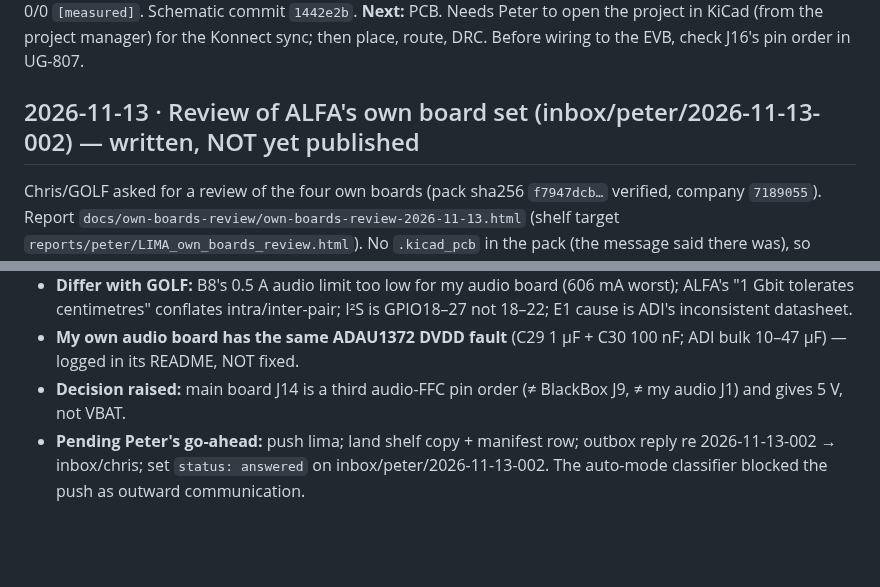
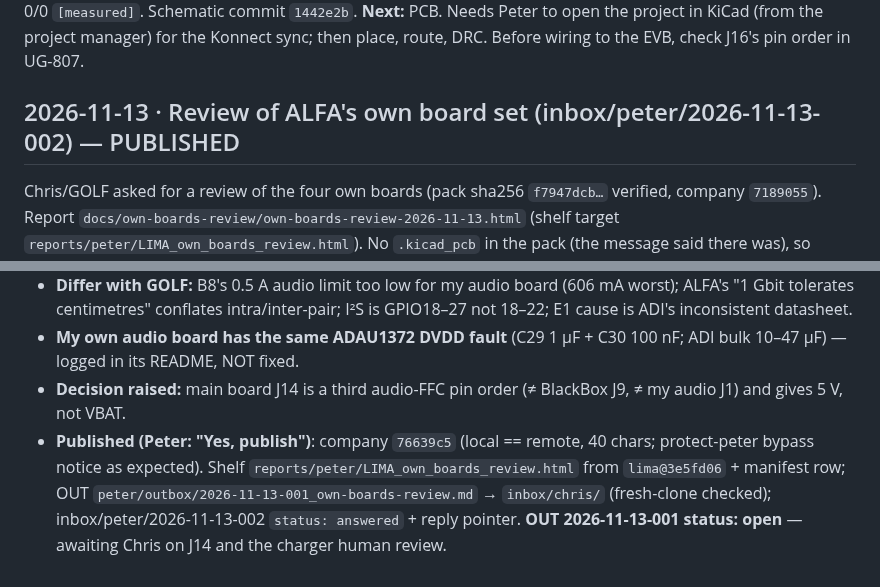
Before and after one commit to pb-aero/lima, a Markdown page: .agent/status.md, 2 parts joined by grey strips. Rendered like a GitHub page; blank space fills up the shorter version.

Commit message:
[LIMA] status: own-boards review published (company 76639c5)
Co-Authored-By: Claude Opus 5.5 <noreply@anthropic.com>

```diff
--- a/.agent/status.md
+++ b/.agent/status.md
@@ -1877,7 +1877,7 @@ connector, J2 = 2.54 mm twin, J3/J4 = speakers. Netlist == `doc/design_nets.py`
 **Next:** PCB. Needs Peter to open the project in KiCad (from the project manager) for the Konnect sync; then
 place, route, DRC. Before wiring to the EVB, check J16's pin order in UG-807.
 
-## 2026-11-13 · Review of ALFA's own board set (inbox/peter/2026-11-13-002) — written, NOT yet published
+## 2026-11-13 · Review of ALFA's own board set (inbox/peter/2026-11-13-002) — PUBLISHED
 
 Chris/GOLF asked for a review of the four own boards (pack sha256 `f7947dcb…` verified, company `7189055`).
 Report `docs/own-boards-review/own-boards-review-2026-11-13.html` (shelf target `reports/peter/LIMA_own_boards_review.html`).
@@ -1890,5 +1890,5 @@ parser (`docs/own-boards-review/tools/`, positive control: matches ALFA's pcbnew
   centimetres" conflates intra/inter-pair; I²S is GPIO18–27 not 18–22; E1 cause is ADI's inconsistent datasheet.
 - **My own audio board has the same ADAU1372 DVDD fault** (C29 1 µF + C30 100 nF; ADI bulk 10–47 µF) — logged in its README, NOT fixed.
 - **Decision raised:** main board J14 is a third audio-FFC pin order (≠ BlackBox J9, ≠ my audio J1) and gives 5 V, not VBAT.
-- **Pending Peter's go-ahead:** push lima; land shelf copy + manifest row; outbox reply re 2026-11-13-002 → inbox/chris;
-  set `status: answered` on inbox/peter/2026-11-13-002. The auto-mode classifier blocked the push as outward communication.
+- **Published (Peter: "Yes, publish")**: company `76639c5` (local == remote, 40 chars; protect-peter bypass notice as expected). Shelf `reports/peter/LIMA_own_boards_review.html` from `lima@3e5fd06` + manifest row; OUT `peter/outbox/2026-11-13-001_own-boards-review.md` → `inbox/chris/` (fresh-clone checked);
+  inbox/peter/2026-11-13-002 `status: answered` + reply pointer. **OUT 2026-11-13-001 status: open** — awaiting Chris on J14 and the charger human review.
```
Also changed, not shown: docs/own-boards-review/outbox-draft-2026-11-13-001.md (added, +45 -0 lines).
